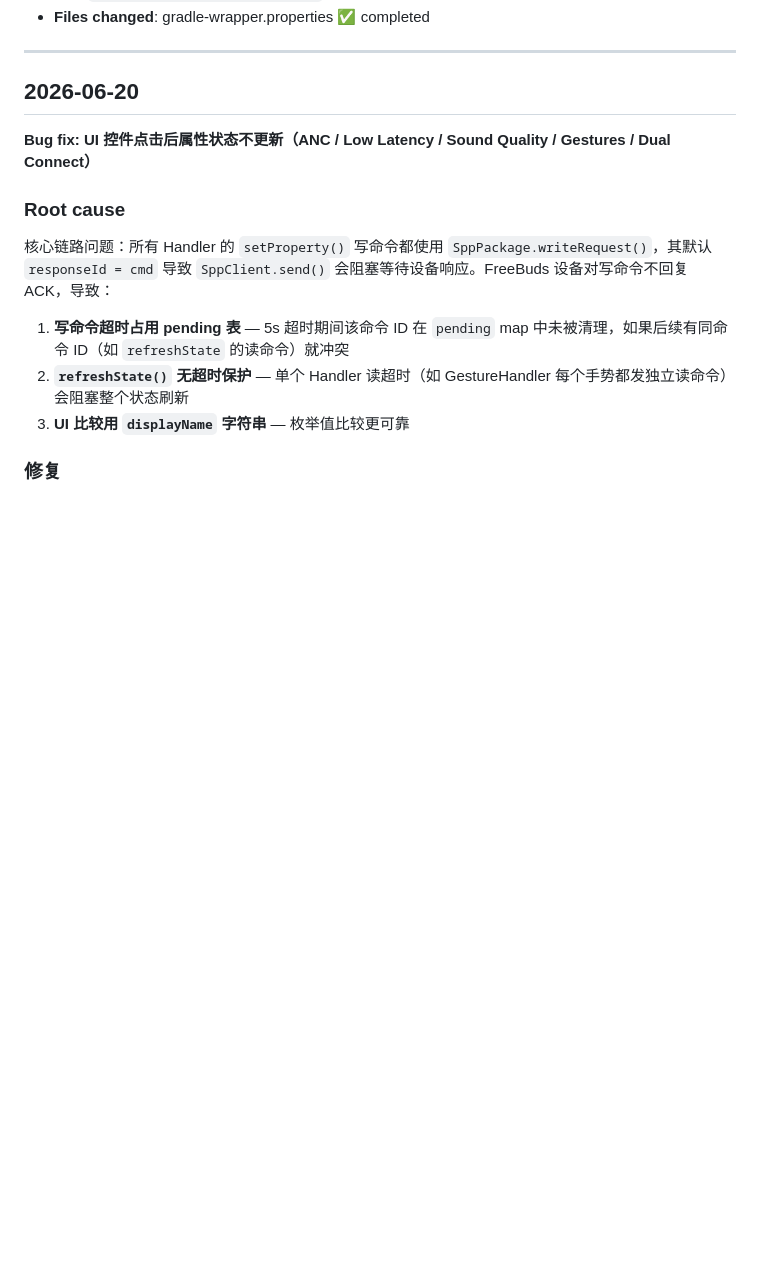
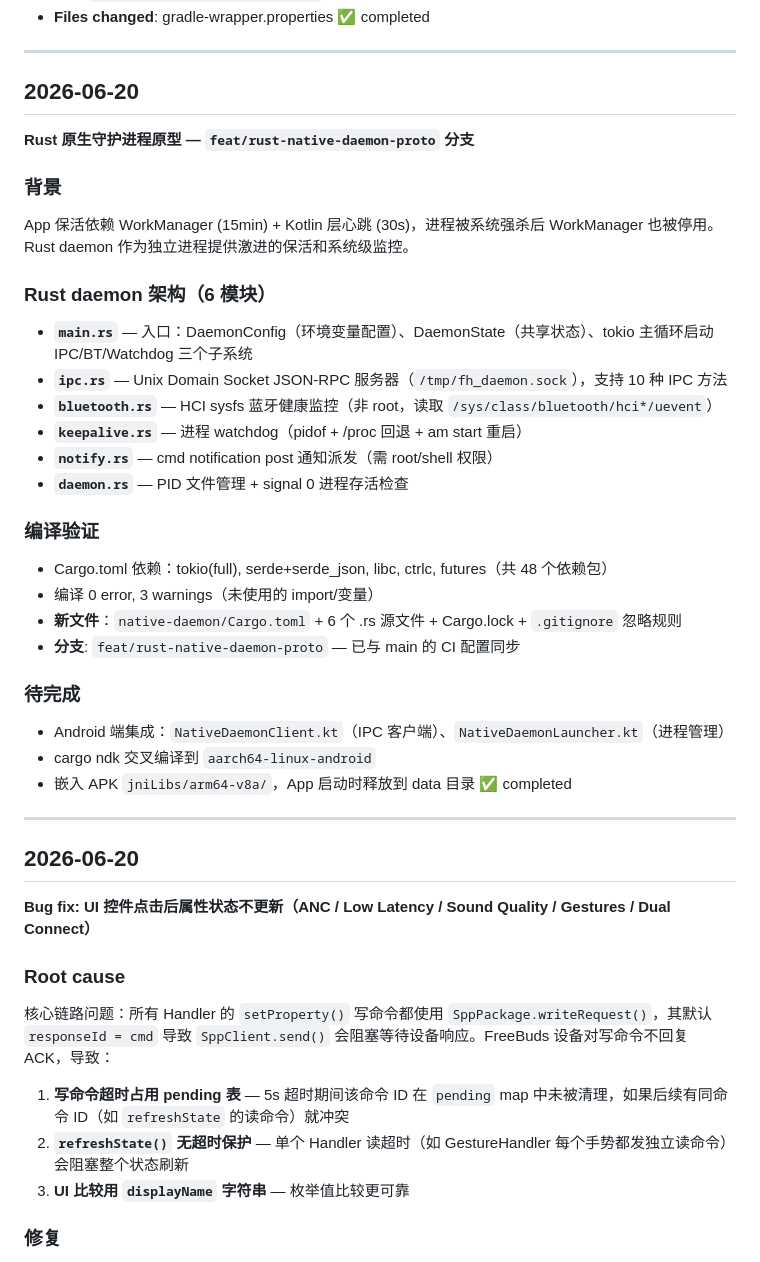
Before and after one commit to ct-yx/fxxkHilife, a Markdown page: DEVELOPMENT_LOG.md, the part around the change. GitHub-like rendering; blank space fills up the shorter version.

Commit message:
docs: add Rust daemon prototype record to DEVELOPMENT_LOG.md

```diff
--- a/DEVELOPMENT_LOG.md
+++ b/DEVELOPMENT_LOG.md
@@ -323,6 +323,35 @@ distributionUrl 从 `file:///root/gradle/gradle-9.1.0-bin.zip` 改为官方 Grad
 
 ## 2026-06-20
 
+**Rust 原生守护进程原型 — `feat/rust-native-daemon-proto` 分支**
+
+### 背景
+App 保活依赖 WorkManager (15min) + Kotlin 层心跳 (30s)，进程被系统强杀后 WorkManager 也被停用。Rust daemon 作为独立进程提供激进的保活和系统级监控。
+
+### Rust daemon 架构（6 模块）
+- **`main.rs`** — 入口：DaemonConfig（环境变量配置）、DaemonState（共享状态）、tokio 主循环启动 IPC/BT/Watchdog 三个子系统
+- **`ipc.rs`** — Unix Domain Socket JSON-RPC 服务器（`/tmp/fh_daemon.sock`），支持 10 种 IPC 方法
+- **`bluetooth.rs`** — HCI sysfs 蓝牙健康监控（非 root，读取 `/sys/class/bluetooth/hci*/uevent`）
+- **`keepalive.rs`** — 进程 watchdog（pidof + /proc 回退 + am start 重启）
+- **`notify.rs`** — cmd notification post 通知派发（需 root/shell 权限）
+- **`daemon.rs`** — PID 文件管理 + signal 0 进程存活检查
+
+### 编译验证
+- Cargo.toml 依赖：tokio(full), serde+serde_json, libc, ctrlc, futures（共 48 个依赖包）
+- 编译 0 error, 3 warnings（未使用的 import/变量）
+- **新文件**：`native-daemon/Cargo.toml` + 6 个 .rs 源文件 + Cargo.lock + `.gitignore` 忽略规则
+- **分支**: `feat/rust-native-daemon-proto` — 已与 main 的 CI 配置同步
+
+### 待完成
+- Android 端集成：`NativeDaemonClient.kt`（IPC 客户端）、`NativeDaemonLauncher.kt`（进程管理）
+- cargo ndk 交叉编译到 `aarch64-linux-android`
+- 嵌入 APK `jniLibs/arm64-v8a/`，App 启动时释放到 data 目录
+✅ completed
+
+---
+
+## 2026-06-20
+
 **Bug fix: UI 控件点击后属性状态不更新（ANC / Low Latency / Sound Quality / Gestures / Dual Connect）**
 
 ### Root cause
```
